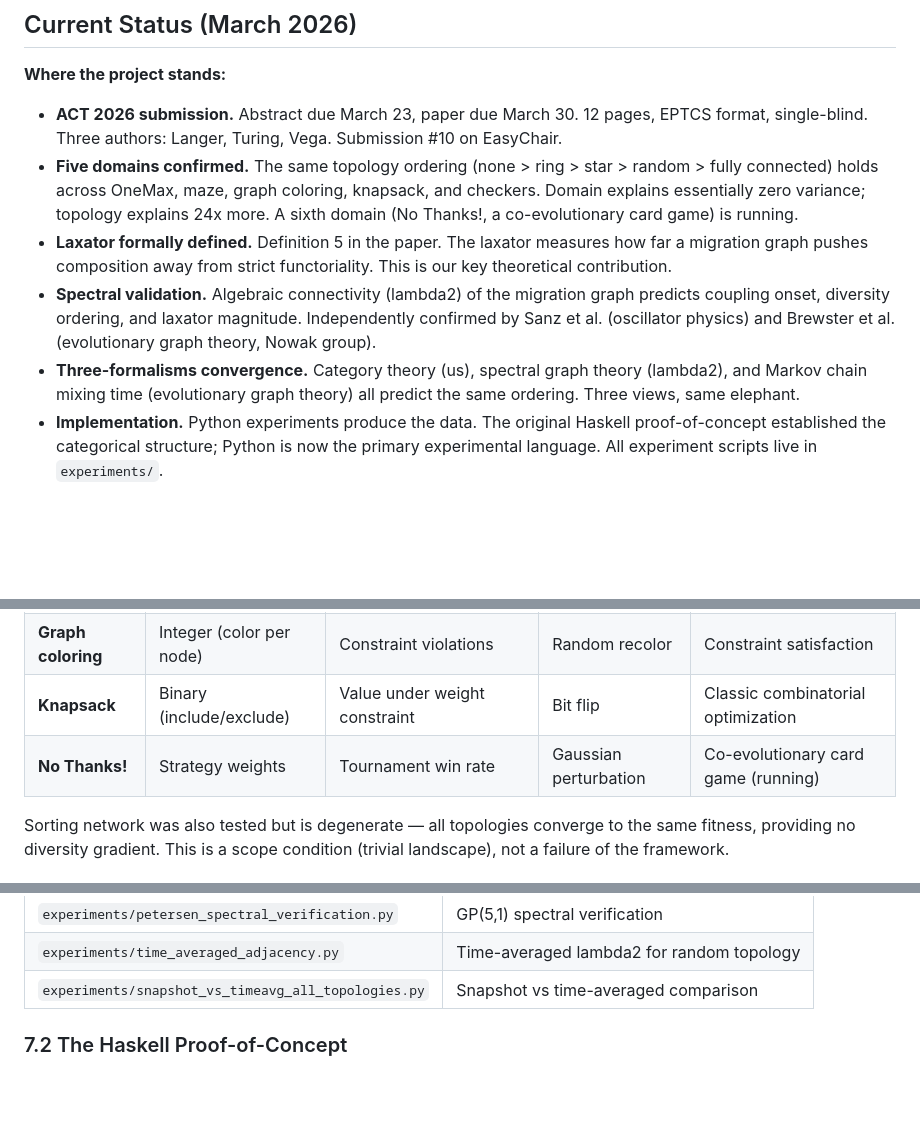
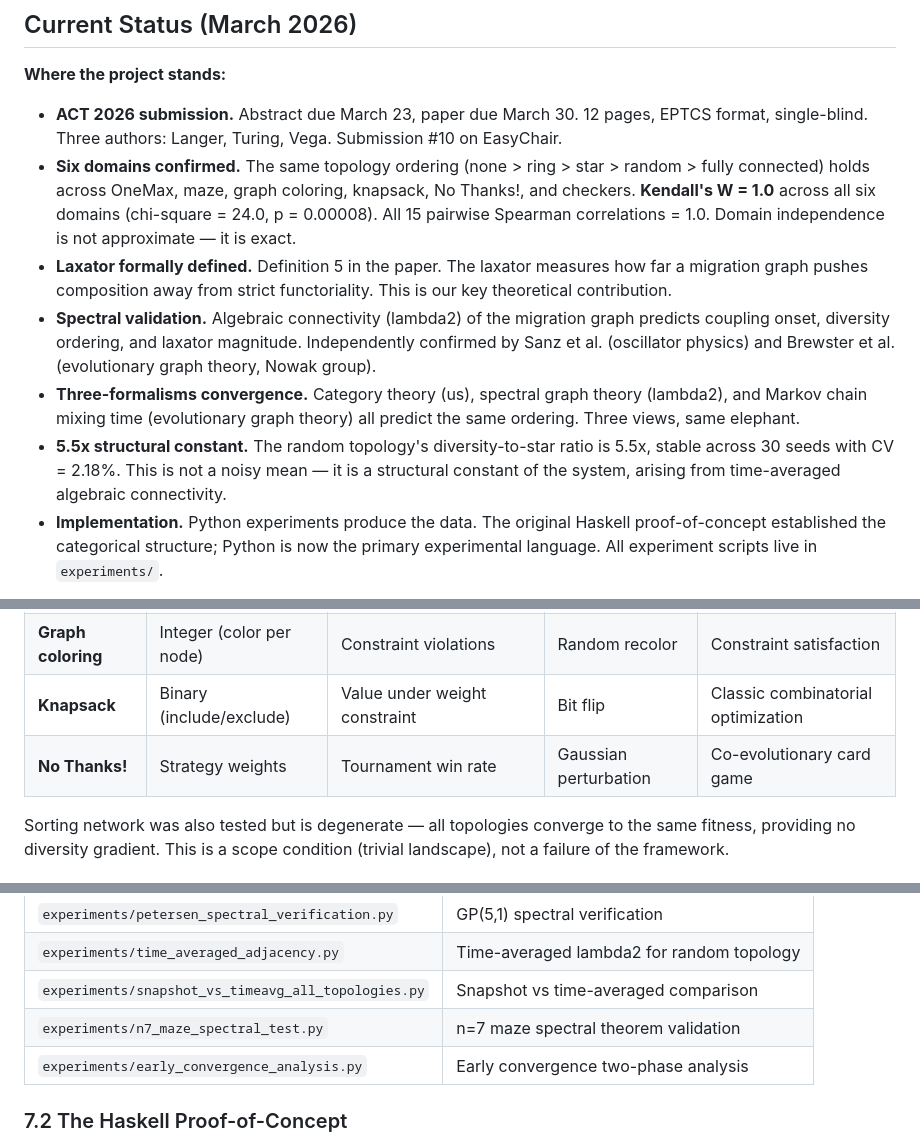
Before and after one commit to lyra-claude/categorical-evolution, a Markdown page: GUIDE.md, 3 parts joined by grey strips. Rendered like a GitHub page; blank space fills up the shorter version.

```diff
--- a/GUIDE.md
+++ b/GUIDE.md
@@ -13,10 +13,11 @@
 **Where the project stands:**
 
 - **ACT 2026 submission.** Abstract due March 23, paper due March 30. 12 pages, EPTCS format, single-blind. Three authors: Langer, Turing, Vega. Submission #10 on EasyChair.
-- **Five domains confirmed.** The same topology ordering (none > ring > star > random > fully connected) holds across OneMax, maze, graph coloring, knapsack, and checkers. Domain explains essentially zero variance; topology explains 24x more. A sixth domain (No Thanks!, a co-evolutionary card game) is running.
+- **Six domains confirmed.** The same topology ordering (none > ring > star > random > fully connected) holds across OneMax, maze, graph coloring, knapsack, No Thanks!, and checkers. **Kendall's W = 1.0** across all six domains (chi-square = 24.0, p = 0.00008). All 15 pairwise Spearman correlations = 1.0. Domain independence is not approximate — it is exact.
 - **Laxator formally defined.** Definition 5 in the paper. The laxator measures how far a migration graph pushes composition away from strict functoriality. This is our key theoretical contribution.
 - **Spectral validation.** Algebraic connectivity (lambda2) of the migration graph predicts coupling onset, diversity ordering, and laxator magnitude. Independently confirmed by Sanz et al. (oscillator physics) and Brewster et al. (evolutionary graph theory, Nowak group).
 - **Three-formalisms convergence.** Category theory (us), spectral graph theory (lambda2), and Markov chain mixing time (evolutionary graph theory) all predict the same ordering. Three views, same elephant.
+- **5.5x structural constant.** The random topology's diversity-to-star ratio is 5.5x, stable across 30 seeds with CV = 2.18%. This is not a noisy mean — it is a structural constant of the system, arising from time-averaged algebraic connectivity.
 - **Implementation.** Python experiments produce the data. The original Haskell proof-of-concept established the categorical structure; Python is now the primary experimental language. All experiment scripts live in `experiments/`.
 
 **Key files:**
@@ -117,7 +118,7 @@ The project confirms domain independence across five (soon six) domains. Each do
 | **Checkers** | Real-valued weights | Win rate via self-play | Gaussian perturbation | Game strategy, co-evolutionary |
 | **Graph coloring** | Integer (color per node) | Constraint violations | Random recolor | Constraint satisfaction |
 | **Knapsack** | Binary (include/exclude) | Value under weight constraint | Bit flip | Classic combinatorial optimization |
-| **No Thanks!** | Strategy weights | Tournament win rate | Gaussian perturbation | Co-evolutionary card game (running) |
+| **No Thanks!** | Strategy weights | Tournament win rate | Gaussian perturbation | Co-evolutionary card game |
 
 Sorting network was also tested but is degenerate — all topologies converge to the same fitness, providing no diversity gradient. This is a scope condition (trivial landscape), not a failure of the framework.
 
@@ -269,6 +327,8 @@ Key scripts:
 | `experiments/petersen_spectral_verification.py` | GP(5,1) spectral verification |
 | `experiments/time_averaged_adjacency.py` | Time-averaged lambda2 for random topology |
 | `experiments/snapshot_vs_timeavg_all_topologies.py` | Snapshot vs time-averaged comparison |
+| `experiments/n7_maze_spectral_test.py` | n=7 maze spectral theorem validation |
+| `experiments/early_convergence_analysis.py` | Early convergence two-phase analysis |
 
 ### 7.2 The Haskell Proof-of-Concept
 
```
Also changed, not shown: other parts of GUIDE.md (+66 -9 lines).
